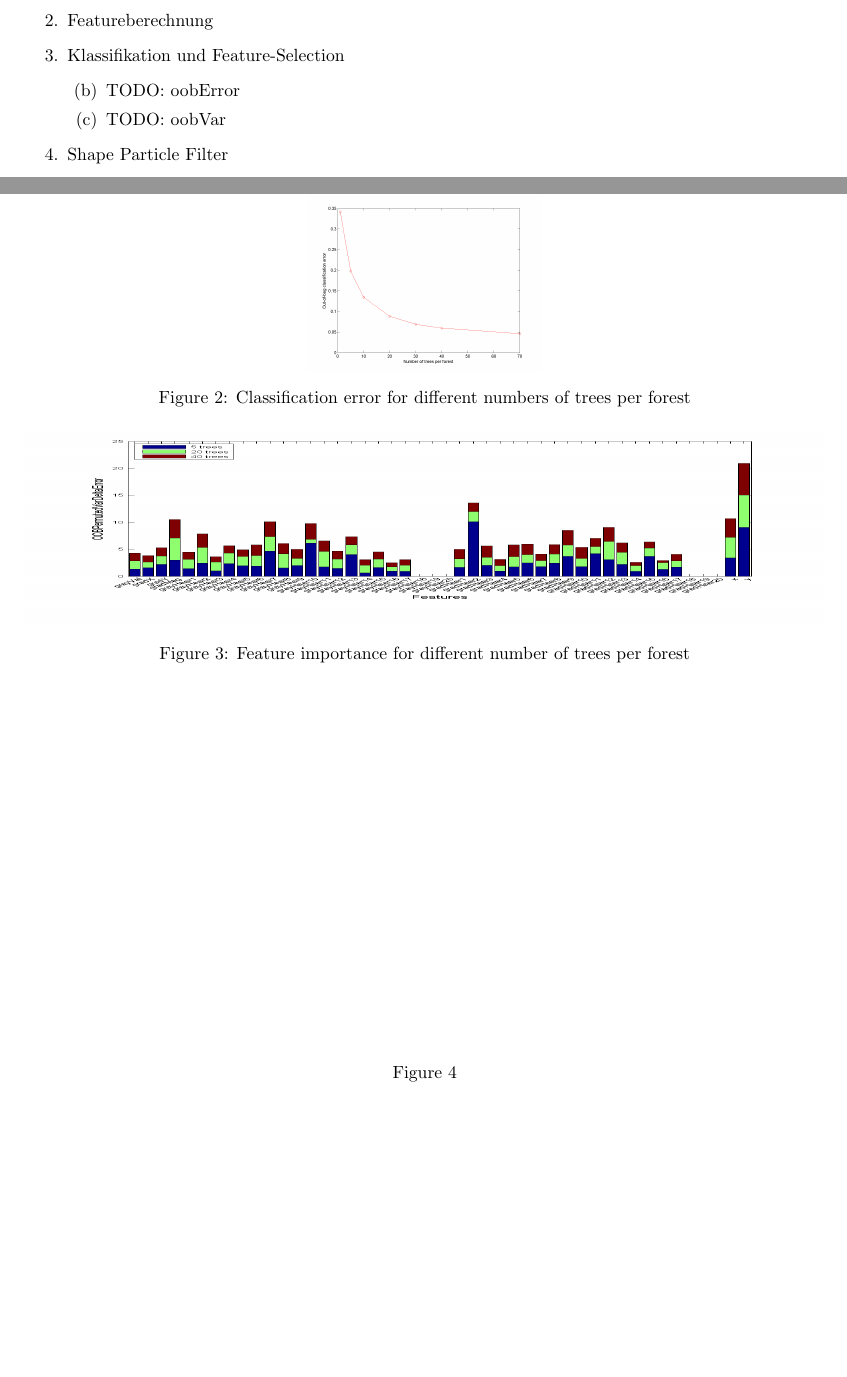
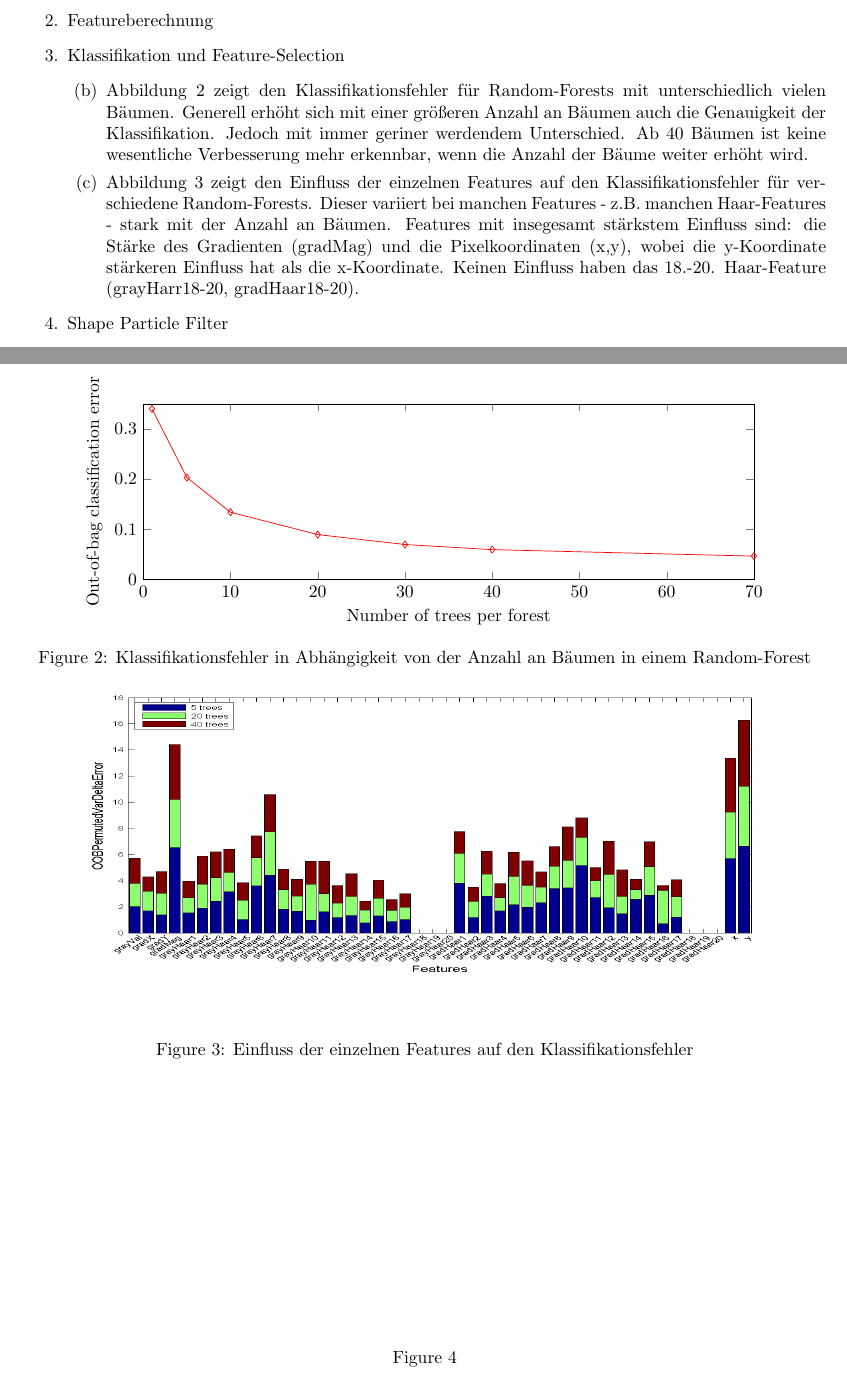
Before and after one commit to HannaHuber/MedBV53, a LaTeX document (UE 2/docu.tex, which reads UE 2/figures/oobErr.tex): two parts of pages 2 and 3 of 3, joined at a grey line, cut so that both start at the same text, the shorter picture padded with empty space. Compiled offline with pdfLaTeX.

Commit message:
add interpret + img for 3b (tikz) + 3c (saveas)

```diff
--- a/UE 2/docu.tex
+++ b/UE 2/docu.tex
@@ -78,23 +78,23 @@
 		\item Klassifikation und Feature-Selection
 			\begin{enumerate}
 				\setcounter{enumii}{1}
-				\item TODO: oobError
-				\item TODO: oobVar
+				\item Abbildung~\ref{fig:oobErr} zeigt den Klassifikationsfehler für Random-Forests mit unterschiedlich vielen Bäumen. Generell erhöht sich mit einer größeren Anzahl an Bäumen auch die Genauigkeit der Klassifikation. Jedoch mit immer geriner werdendem Unterschied. Ab 40 Bäumen ist keine wesentliche Verbesserung mehr erkennbar, wenn die Anzahl der Bäume weiter erhöht wird.
+				\item Abbildung~\ref{fig:oobVar} zeigt den Einfluss der einzelnen Features auf den Klassifikationsfehler für verschiedene Random-Forests. Dieser variiert bei manchen Features - z.B. manchen Haar-Features - stark mit der Anzahl an Bäumen. Features mit insegesamt stärkstem Einfluss sind: die Stärke des Gradienten (gradMag) und die Pixelkoordinaten (x,y), wobei die y-Koordinate stärkeren Einfluss hat als die x-Koordinate. Keinen Einfluss haben das 18.-20. Haar-Feature (grayHarr18-20, gradHaar18-20).
 			\setlength\figureheight{3.5cm}
-			\setlength\figurewidth{\textwidth}
+			\setlength\figurewidth{0.8\textwidth}
 				\begin{figure}
 					%\begin{subfigure}{0.7\textwidth}
 					\centering
-					\includegraphics[height=3.5cm]{figures/OOBErr.png}
-					%\input{figures/oobErr.tex}
-					\caption{Classification error for different numbers of trees per forest}
+					%\includegraphics[height=3.5cm]{figures/OOBErr.png}
+					\input{figures/oobErr.tex}
+					\caption{Klassifikationsfehler in Abhängigkeit von der Anzahl an Bäumen in einem Random-Forest}
 					\label{fig:oobErr}
 					%\end{subfigure}
-					\qquad
 					%\begin{subfigure}{0.7\textwidth}
-					\centering
-					\includegraphics[width=\textwidth,height=4cm]{figures/OOBVarStacked.png}
-					\caption{Feature importance for different number of trees per forest}
+					\centering{
+					\includegraphics[width=\textwidth,height=7cm]{figures/OOBVarStacked.png}}
+					%\input{figures/featImp.tex}
+					\caption{Einfluss der einzelnen Features auf den Klassifikationsfehler}
 					\label{fig:oobVar}
 					%\end{subfigure}
 				\end{figure}
--- /dev/null
+++ b/UE 2/figures/oobErr.tex
@@ -0,0 +1,38 @@
+% This file was created by matlab2tikz.
+% Minimal pgfplots version: 1.3
+%
+%The latest updates can be retrieved from
+%  http://www.mathworks.com/matlabcentral/fileexchange/22022-matlab2tikz
+%where you can also make suggestions and rate matlab2tikz.
+%
+\begin{tikzpicture}
+
+\begin{axis}[%
+width=0.95092\figurewidth,
+height=\figureheight,
+at={(0\figurewidth,0\figureheight)},
+scale only axis,
+separate axis lines,
+every outer x axis line/.append style={black},
+every x tick label/.append style={font=\color{black}},
+xmin=0,
+xmax=70,
+xlabel={Number of trees per forest},
+every outer y axis line/.append style={black},
+every y tick label/.append style={font=\color{black}},
+ymin=0,
+ymax=0.35,
+ylabel={Out-of-bag classification error}
+]
+\addplot [color=red,solid,mark=diamond,mark options={solid},forget plot]
+  table[row sep=crcr]{%
+1	0.340200089496886\\
+5	0.203289011059243\\
+10	0.134262929105653\\
+20	0.0896710988940598\\
+30	0.0698512646764143\\
+40	0.0596664642331929\\
+70	0.0467338197824591\\
+};
+\end{axis}
+\end{tikzpicture}%
```
Also changed, not shown: UE 2/docu.pdf, UE 2/figures/oobVarStacked.png, 1 other file.
